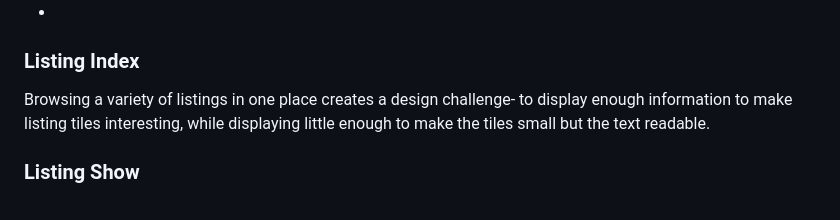
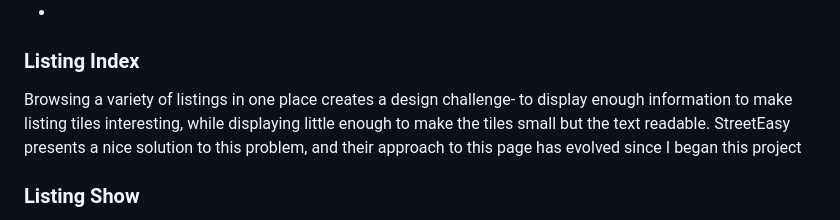
Before and after one commit to wtdavis/streeteasy_fullstack, a Markdown page: README.md, the part around the change. Drawn GitHub-style.

```diff
--- a/README.md
+++ b/README.md
@@ -63,7 +63,7 @@ function UserShow () {
 ### Listing Index
 
 
-Browsing a variety of listings in one place creates a design challenge- to display enough information to make listing tiles interesting, while displaying little enough to make the tiles small but the text readable.
+Browsing a variety of listings in one place creates a design challenge- to display enough information to make listing tiles interesting, while displaying little enough to make the tiles small but the text readable. StreetEasy presents a nice solution to this problem, and their approach to this page has evolved since I began this project
 
 
 
```
